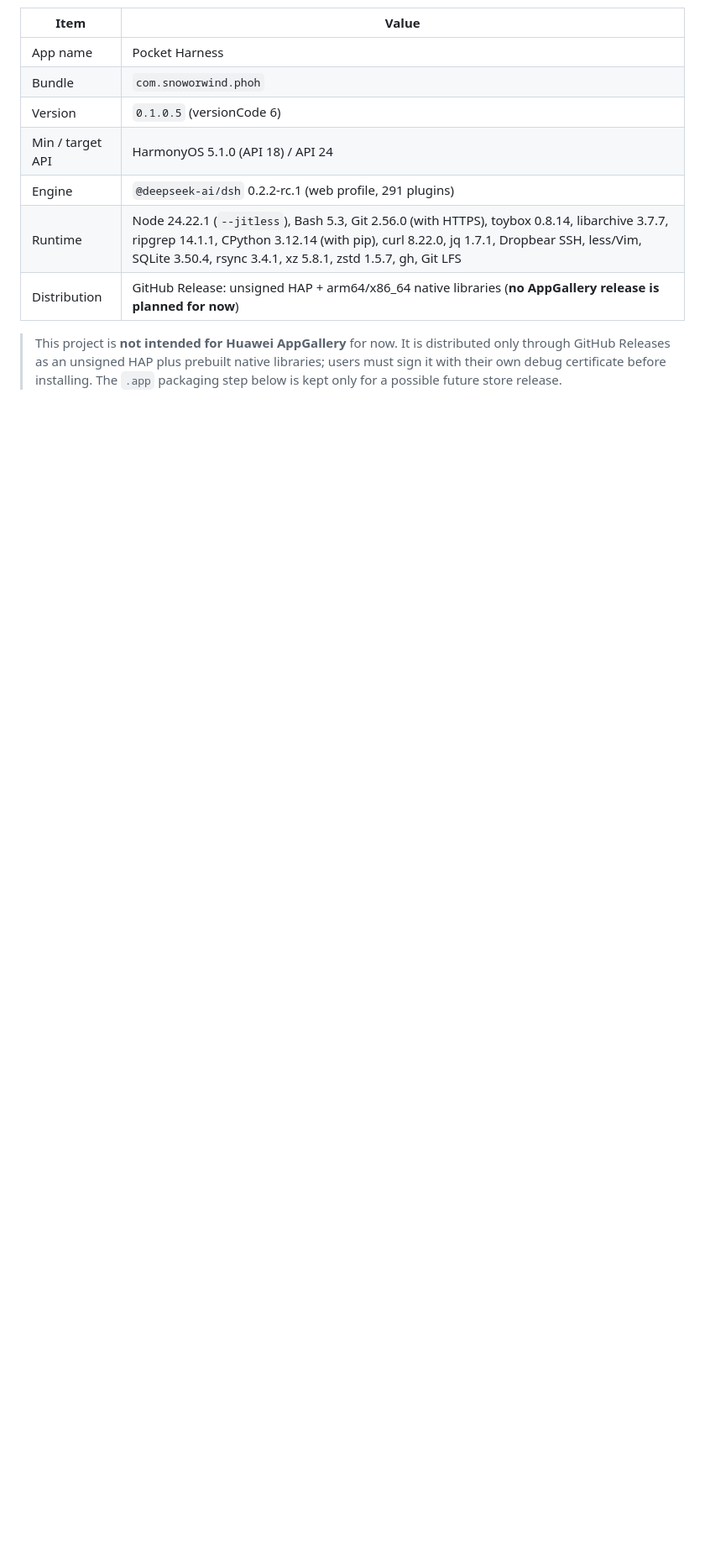
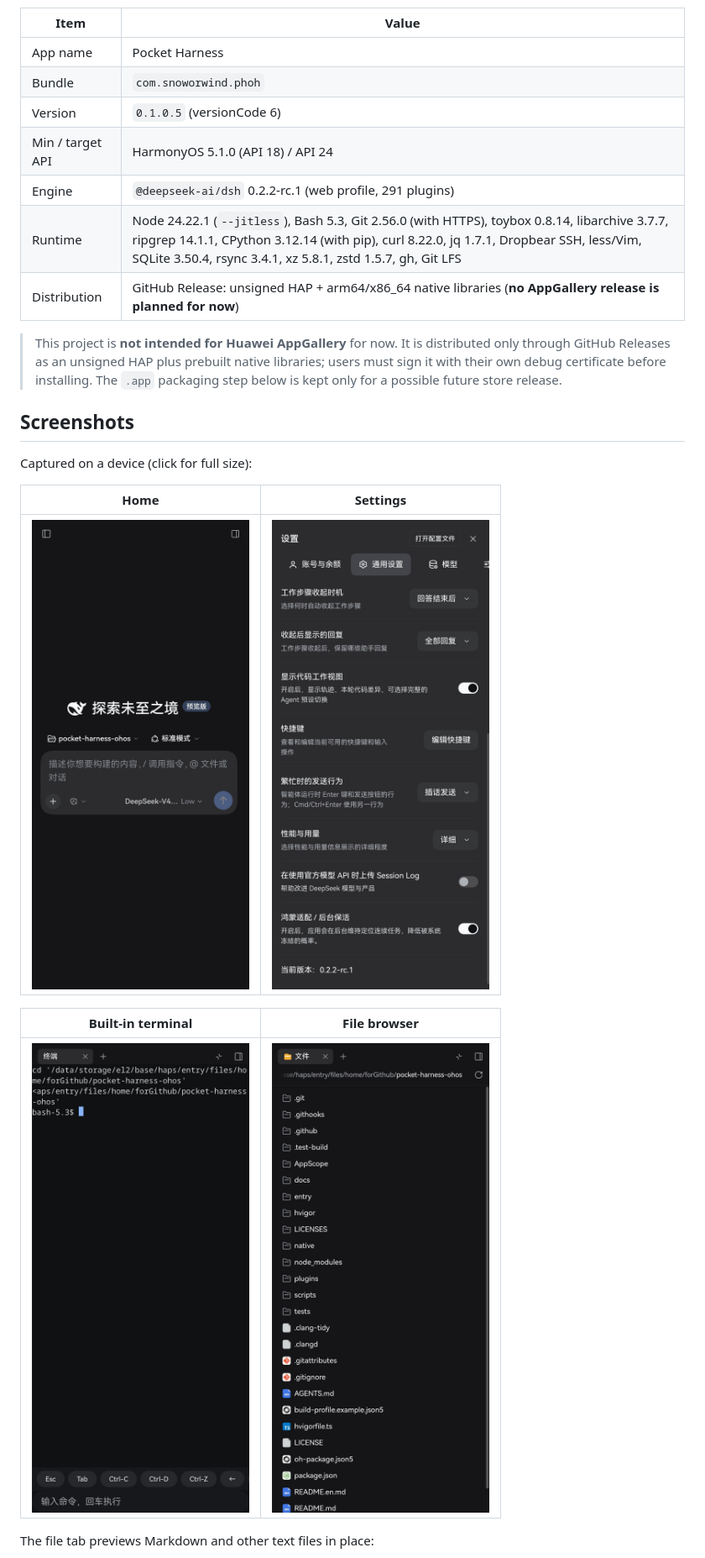
Before and after one commit to snoworwind/pocket-harness-ohos, a Markdown page: README.en.md, the part around one of its changes. Shown at 84% size. Drawn GitHub-style; pictures changed too: docs/images/files.jpg (added), docs/images/home.jpg (added), docs/images/settings.jpg (added); blank space fills up the shorter version.

Commit message:
docs(readme): 加入真机截图与文件预览
README 新增「截图」章节：主界面、通用设置、内置终端、文件浏览与 Markdown 文件预览，图片存于 docs/images/（原始分辨率，点击可看原图）；中英文 README 同步。

```diff
--- a/README.en.md
+++ b/README.en.md
@@ -20,3 +20,18 @@ This project packages the **official DeepSeek Harness** as a HarmonyOS app. The
 > GitHub Releases as an unsigned HAP plus prebuilt native libraries; users must sign it with their
 > own debug certificate before installing. The `.app` packaging step below is kept only for a
 > possible future store release.
+
+## Screenshots
+
+Captured on a device (click for full size):
+
+| Home | Settings |
+| :---: | :---: |
+| <a href="docs/images/home.jpg"><img src="docs/images/home.jpg" width="320" alt="Home: workspace, mode switcher and prompt box"></a> | <a href="docs/images/settings.jpg"><img src="docs/images/settings.jpg" width="320" alt="Settings: general"></a> |
+
+| Built-in terminal | File browser |
+| :---: | :---: |
+| <a href="docs/images/terminal.jpg"><img src="docs/images/terminal.jpg" width="320" alt="Built-in terminal in the right sidebar"></a> | <a href="docs/images/files.jpg"><img src="docs/images/files.jpg" width="320" alt="File browser in the right sidebar"></a> |
+
+The file tab previews Markdown and other text files in place:
+
```
Also changed, not shown: other parts of README.en.md (+4 -0 lines), README.md (+19 -0 lines), docs/images/files-preview.jpg (added).
